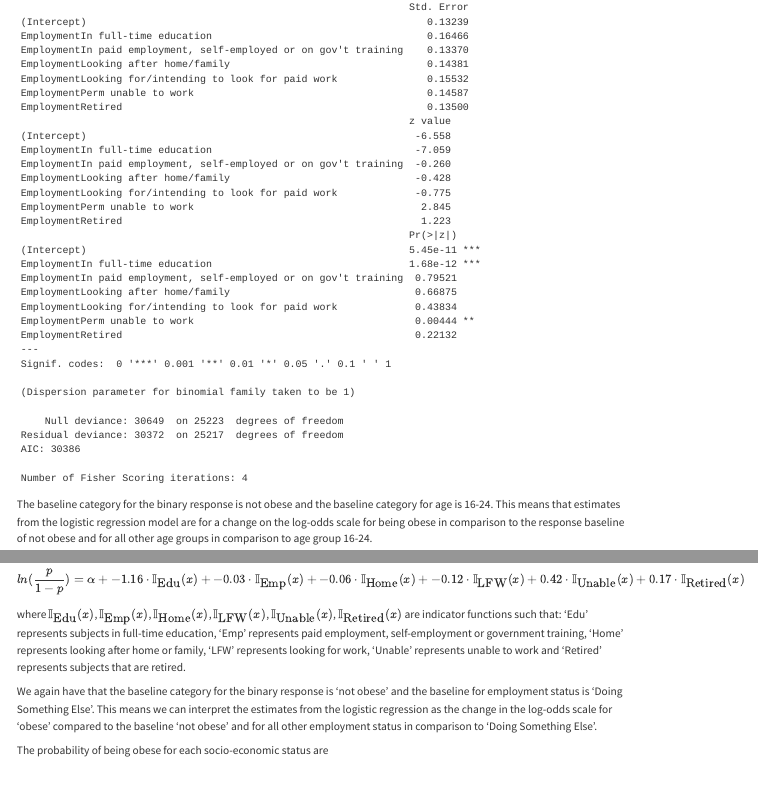
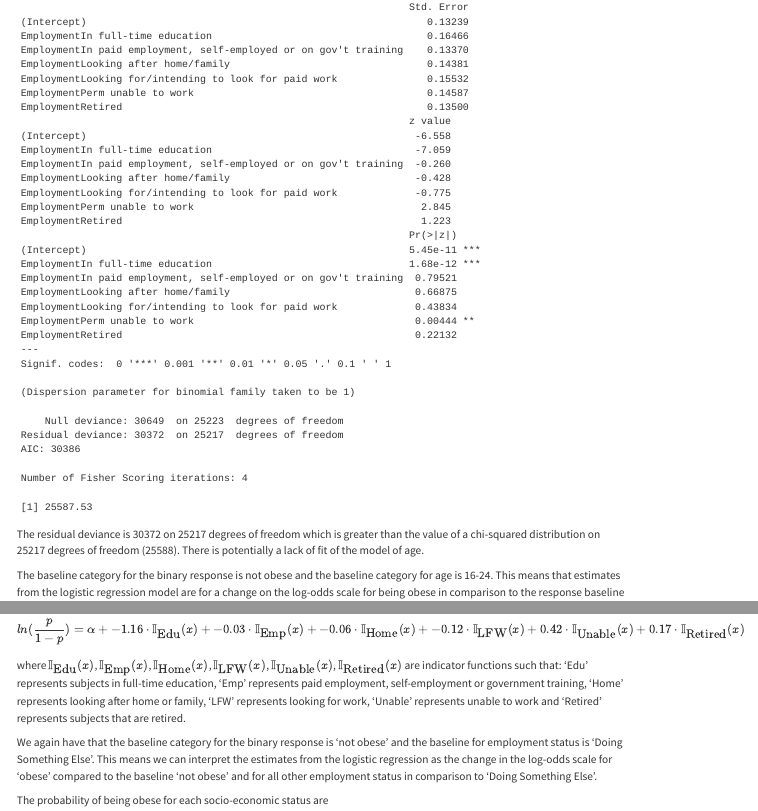
Before and after one commit to orlabell14/DAS-Group-8, a Quarto document (Group_8_Formal_Analysis.qmd): the page in a window 1100 px wide, from 1380 px down, and a second part further down, joined at a grey line. Rendered offline with R 4.5, knitr and Pandoc in place of Quarto, with nearby package versions; some code elsewhere in the file could not run offline.

Commit message:
comment on model fit for age

````diff
--- a/Group_8_Formal_Analysis.qmd
+++ b/Group_8_Formal_Analysis.qmd
@@ -48,8 +48,10 @@ summary(modelecon)
 ```
 
 ```{r}
+qchisq(df=25217, p=0.95)
+```
 
-```
+The residual deviance is 30372 on 25217 degrees of freedom which is greater than the value of a chi-squared distribution on 25217 degrees of freedom (25588). There is potentially a lack of fit of the model of age.
 
 The baseline category for the binary response is not obese and the baseline category for age is 16-24. This means that estimates from the logistic regression model are for a change on the log-odds scale for being obese in comparison to the response baseline of not obese and for all other age groups in comparison to age group 16-24.
 
````
